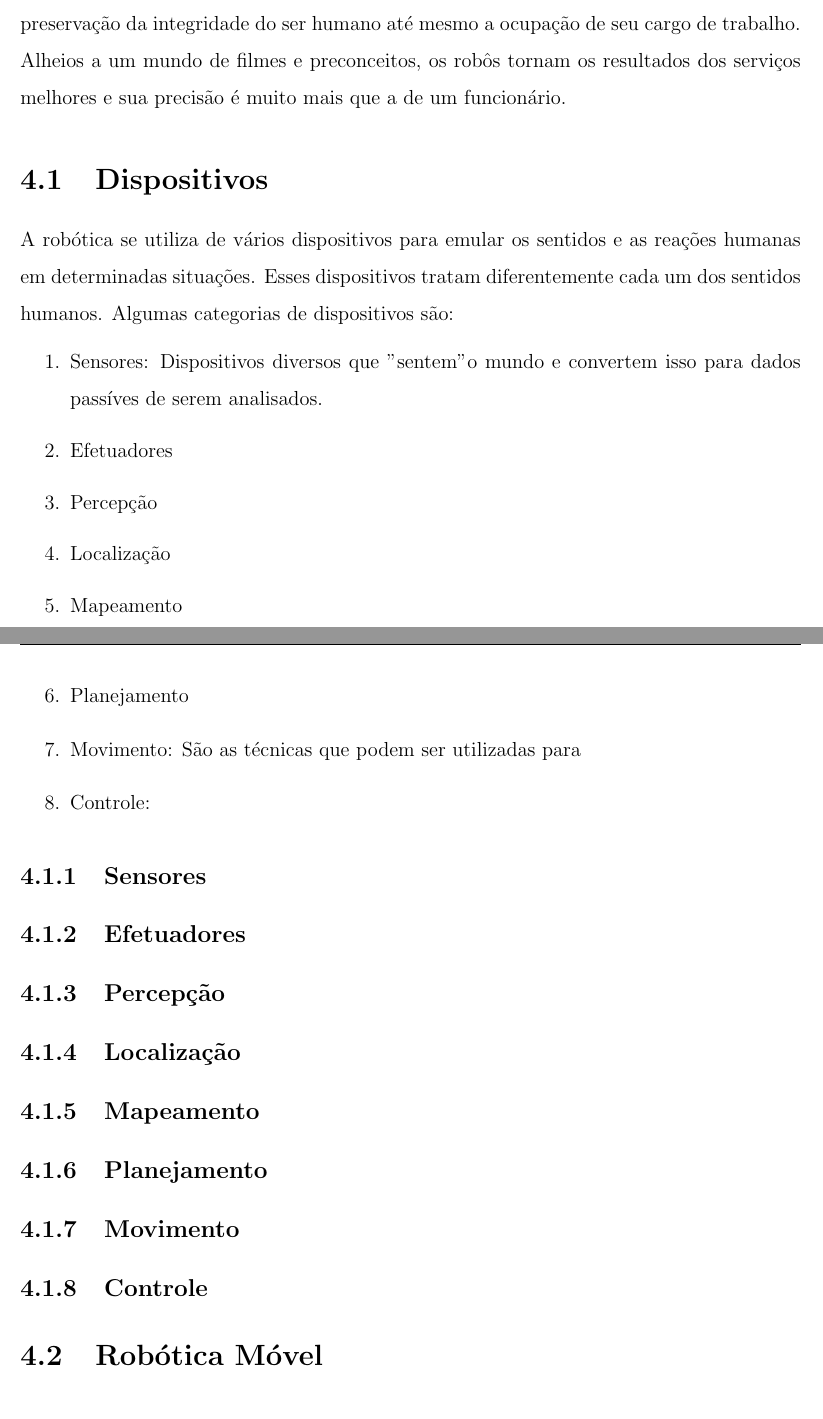
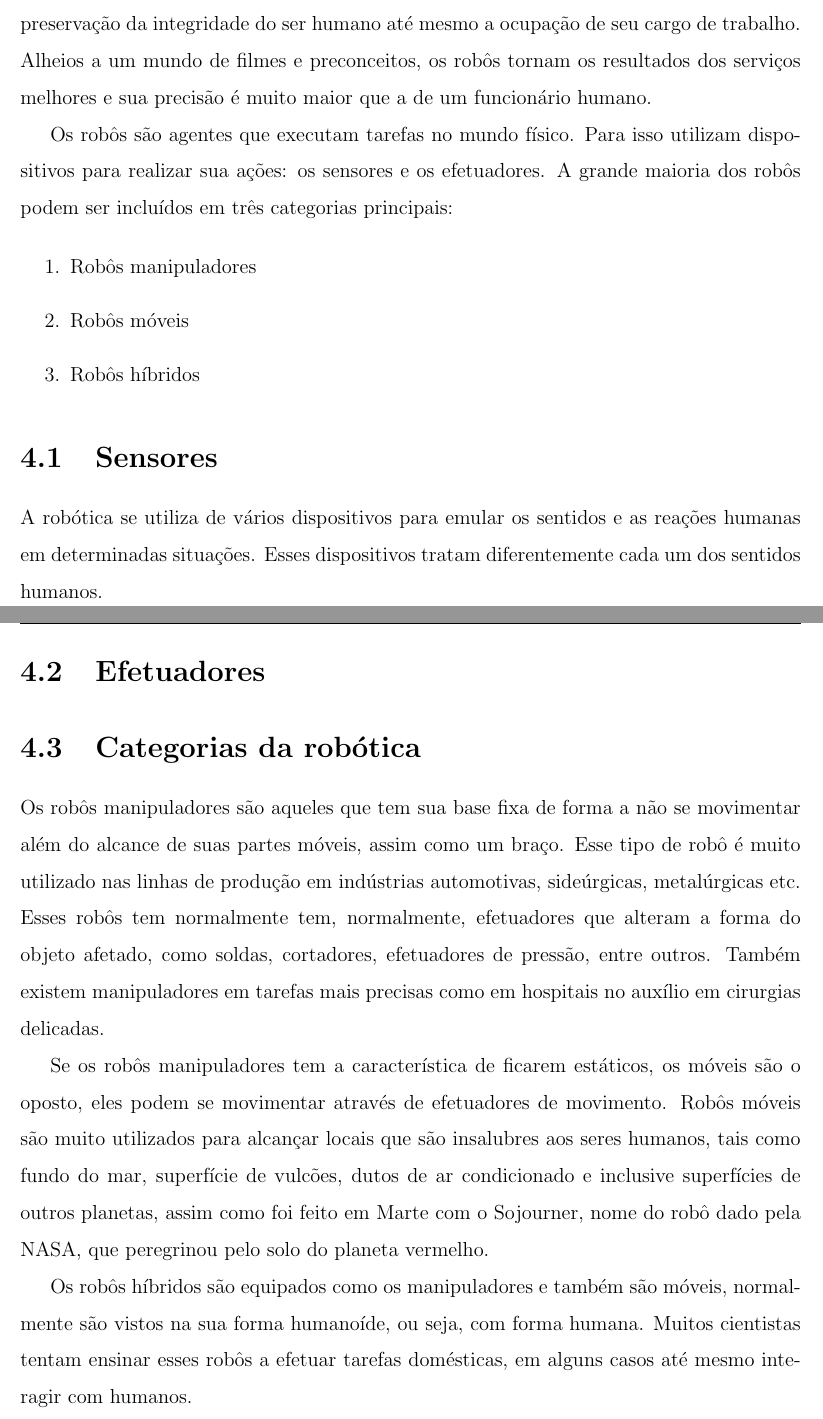
Before and after one commit to Panda3D-public-projects-archive/finishstrike, a LaTeX document (monografias/monografia_mapeamento/Projeto_Final.tex, which reads monografias/monografia_mapeamento/cap3.tex): two parts of pages 18 and 19 of 33 before the commit and two parts of pages 20 and 21 of 35 after it, joined at a grey line, cut so that both start at the same text. Compiled offline with pdfLaTeX; the source files are stored in an older character set and shown here as Unicode; a LaTeX package or settings file that is missing is left out.

Commit message:
Robótica e Ambientes

```diff
--- a/monografias/monografia_mapeamento/cap3.tex
+++ b/monografias/monografia_mapeamento/cap3.tex
@@ -5,30 +5,25 @@
 
 \chapter{Robótica}
 \label{cap:robotica}
-A ciência robótica é reponsável pela parte da tecnologia que tem por intuito otimizar tarefas feitas por humanos e, em alguns casos, substituí-los por motivos que vão desde a preservação da integridade do ser humano até mesmo a ocupação de seu cargo de trabalho. Alheios a um mundo de filmes e preconceitos, os robôs tornam os resultados dos serviços melhores e sua precisão é muito mais que a de um funcionário.
+A ciência robótica é reponsável pela parte da tecnologia que tem por intuito otimizar tarefas feitas por humanos e, em alguns casos, substituí-los por motivos que vão desde a preservação da integridade do ser humano até mesmo a ocupação de seu cargo de trabalho. Alheios a um mundo de filmes e preconceitos, os robôs tornam os resultados dos serviços melhores e sua precisão é muito maior que a de um funcionário humano.
 
-\section{Dispositivos}
+Os robôs são agentes que executam tarefas no mundo físico. Para isso utilizam dispositivos para realizar sua ações: os sensores e os efetuadores. A grande maioria dos robôs podem ser incluídos em três categorias principais:
 
-A robótica se utiliza de vários dispositivos para emular os sentidos e as reações humanas em determinadas situações. Esses dispositivos tratam diferentemente cada um dos sentidos humanos.
-Algumas categorias de dispositivos são:
 \begin{enumerate}
-\item Sensores: Dispositivos diversos que "sentem" o mundo e convertem isso para dados passíves de serem analisados.
-\item Efetuadores
-\item Percepção
-\item Localização
-\item Mapeamento
-\item Planejamento
-\item Movimento: São as técnicas que podem ser utilizadas para
-\item Controle:
+\item Robôs manipuladores
+\item Robôs móveis
+\item Robôs híbridos
 \end{enumerate}
 
-\subsection{Sensores}
-\subsection{Efetuadores}
-\subsection{Percepção}
-\subsection{Localização}
-\subsection{Mapeamento}
-\subsection{Planejamento}
-\subsection{Movimento}
-\subsection{Controle}
+\section{Sensores}
+A robótica se utiliza de vários dispositivos para emular os sentidos e as reações humanas em determinadas situações. Esses dispositivos tratam diferentemente cada um dos sentidos humanos.
 
-\section{Robótica Móvel}
+\section{Efetuadores}
+
+\section{Categorias da robótica}
+
+Os robôs manipuladores são aqueles que tem sua base fixa de forma a não se movimentar além do alcance de suas partes móveis, assim como um braço. Esse tipo de robô é muito utilizado nas linhas de produção em indústrias automotivas, sideúrgicas, metalúrgicas etc. Esses robôs tem normalmente tem, normalmente, efetuadores que alteram a forma do objeto afetado, como soldas, cortadores, efetuadores de pressão, entre outros. Também existem manipuladores em tarefas mais precisas como em hospitais no auxílio em cirurgias delicadas.
+
+Se os robôs manipuladores tem a característica de ficarem estáticos, os móveis são o oposto, eles podem se movimentar através de efetuadores de movimento. Robôs móveis são muito utilizados para alcançar locais que são insalubres aos seres humanos, tais como fundo do mar, superfície de vulcões, dutos de ar condicionado e inclusive superfícies de outros planetas, assim como foi feito em Marte com o Sojourner, nome do robô dado pela NASA, que peregrinou pelo solo do planeta vermelho.
+
+Os robôs híbridos são equipados como os manipuladores e também são móveis, normalmente são vistos na sua forma humanoíde, ou seja, com forma humana. Muitos cientistas tentam ensinar esses robôs a efetuar tarefas domésticas, em alguns casos até mesmo interagir com humanos.
```
Also changed, not shown: monografias/monografia_mapeamento/cap2.tex (+20 -0 lines), monografias/monografia_mapeamento/Projeto_Final.pdf, monografias/monografia_mapeamento/imagens/fotos/colisions.png (added), monografias/monografia_mapeamento/imagens/fotos/galpao.png (added), monografias/monografia_mapeamento/imagens/fotos/robot.png (added), 20 other files.
